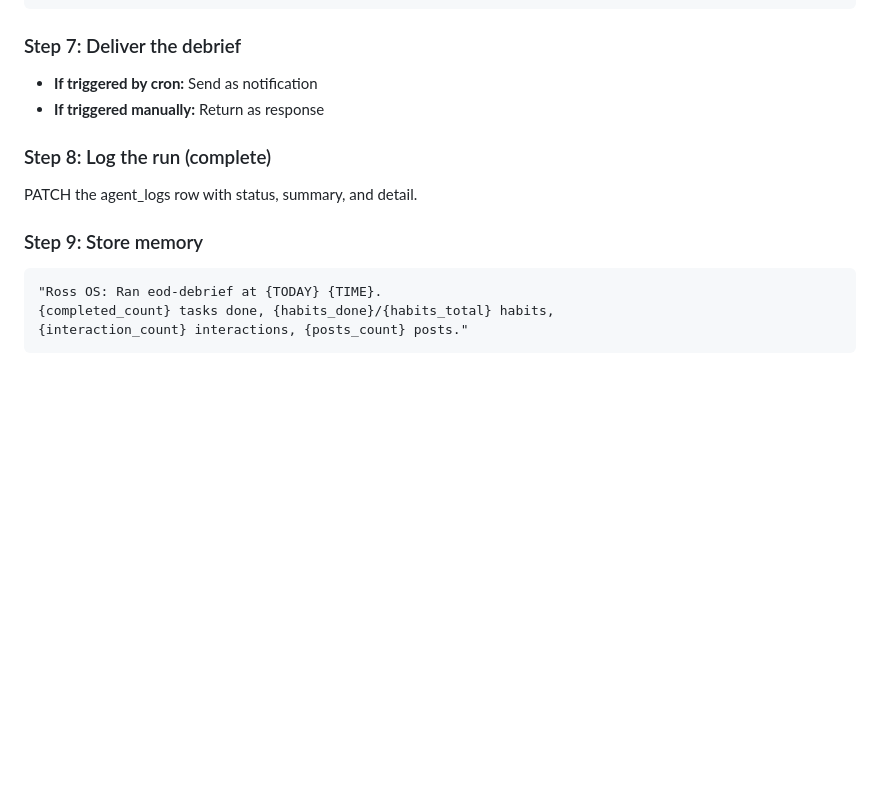
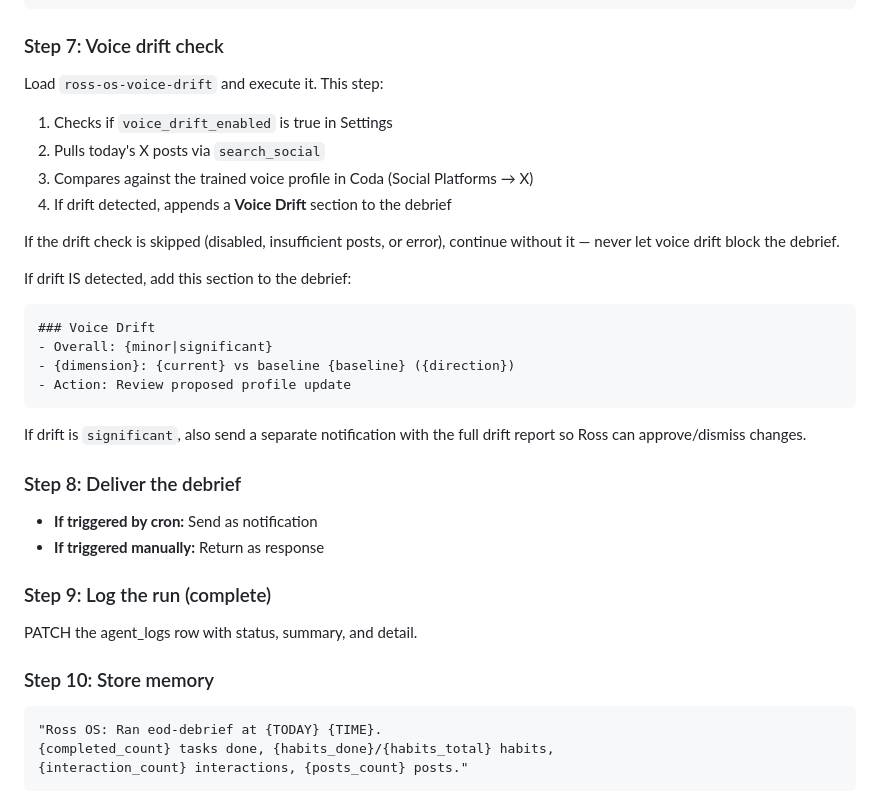
Before and after one commit to mrtrash757/ross-os, a Markdown page: skills/ross-os-eod-debrief/SKILL.md, the part around the change. GitHub-like rendering; blank space fills up the shorter version.

````diff
--- a/skills/ross-os-eod-debrief/SKILL.md
+++ b/skills/ross-os-eod-debrief/SKILL.md
@@ -175,16 +175,37 @@ curl -s -X POST "${SUPABASE_URL}/rest/v1/days_history" \
   }]'
 ```
 
-### Step 7: Deliver the debrief
+### Step 7: Voice drift check
+
+Load `ross-os-voice-drift` and execute it. This step:
+1. Checks if `voice_drift_enabled` is true in Settings
+2. Pulls today's X posts via `search_social`
+3. Compares against the trained voice profile in Coda (Social Platforms → X)
+4. If drift detected, appends a **Voice Drift** section to the debrief
+
+If the drift check is skipped (disabled, insufficient posts, or error), continue without it — never let voice drift block the debrief.
+
+If drift IS detected, add this section to the debrief:
+
+```
+### Voice Drift
+- Overall: {minor|significant}
+- {dimension}: {current} vs baseline {baseline} ({direction})
+- Action: Review proposed profile update
+```
+
+If drift is `significant`, also send a separate notification with the full drift report so Ross can approve/dismiss changes.
+
+### Step 8: Deliver the debrief
 
 - **If triggered by cron:** Send as notification
 - **If triggered manually:** Return as response
 
-### Step 8: Log the run (complete)
+### Step 9: Log the run (complete)
 
 PATCH the agent_logs row with status, summary, and detail.
 
-### Step 9: Store memory
+### Step 10: Store memory
 
 ```
 "Ross OS: Ran eod-debrief at {TODAY} {TIME}.
````
Also changed, not shown: skills/ross-os-voice-drift/SKILL.md (added, +208 -0 lines).
